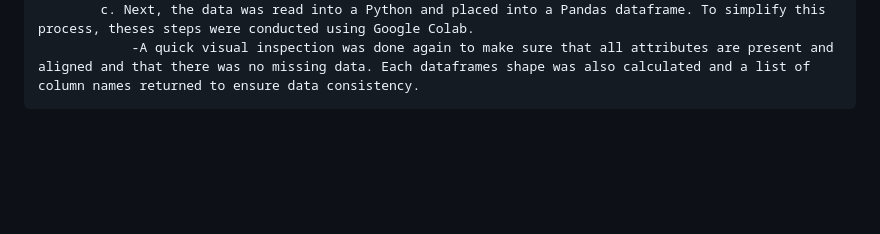
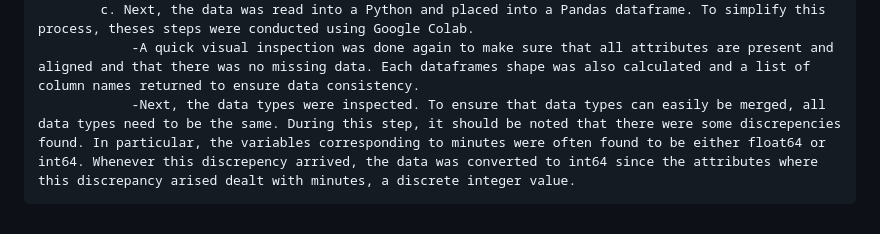
Before and after one commit to mhorowitz11213/CS424_Fall2016_Project, a Markdown page: Assignment Two/Report2.md, the part around the change. Rendered like a GitHub page; blank space fills up the shorter version.

```diff
--- a/Assignment Two/Report2.md
+++ b/Assignment Two/Report2.md
@@ -65,3 +65,4 @@ SECTION TWO: PREPARE THE DATA
                 -Second, in the DataPhase2Horowitz file, 20 stops carry the number 0 for bus stop id. This is because Loop Link stops do not display their stop number. This will be fixed in later steps when the group downloads the CTA GTFS data (see next section).
             c. Next, the data was read into a Python and placed into a Pandas dataframe. To simplify this process, theses steps were conducted using Google Colab.
                 -A quick visual inspection was done again to make sure that all attributes are present and aligned and that there was no missing data. Each dataframes shape was also calculated and a list of column names returned to ensure data consistency.
+                -Next, the data types were inspected. To ensure that data types can easily be merged, all data types need to be the same. During this step, it should be noted that there were some discrepencies found. In particular, the variables corresponding to minutes were often found to be either float64 or int64. Whenever this discrepency arrived, the data was converted to int64 since the attributes where this discrepancy arised dealt with minutes, a discrete integer value.
```
